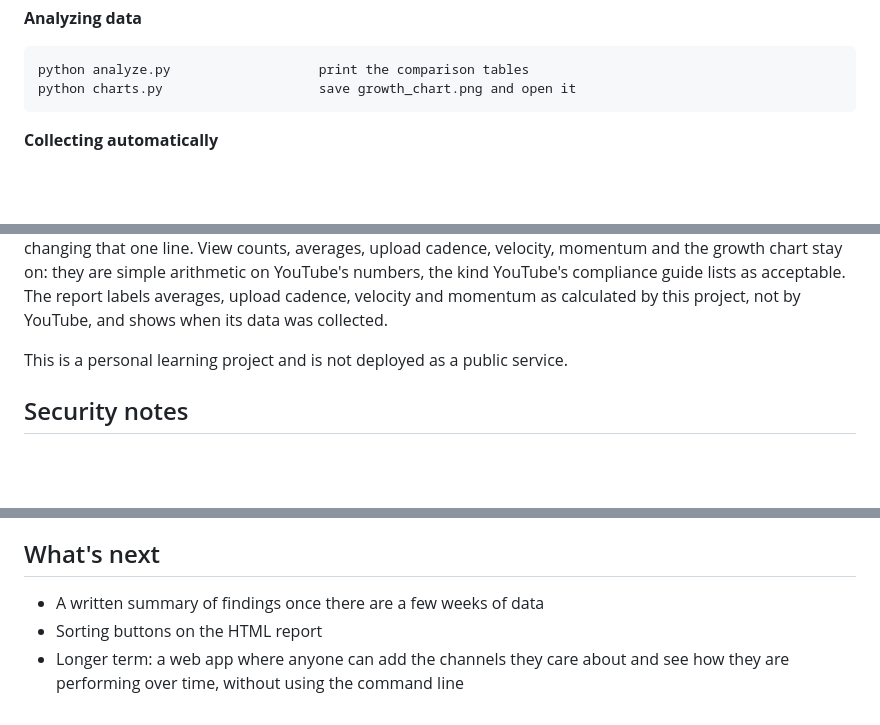
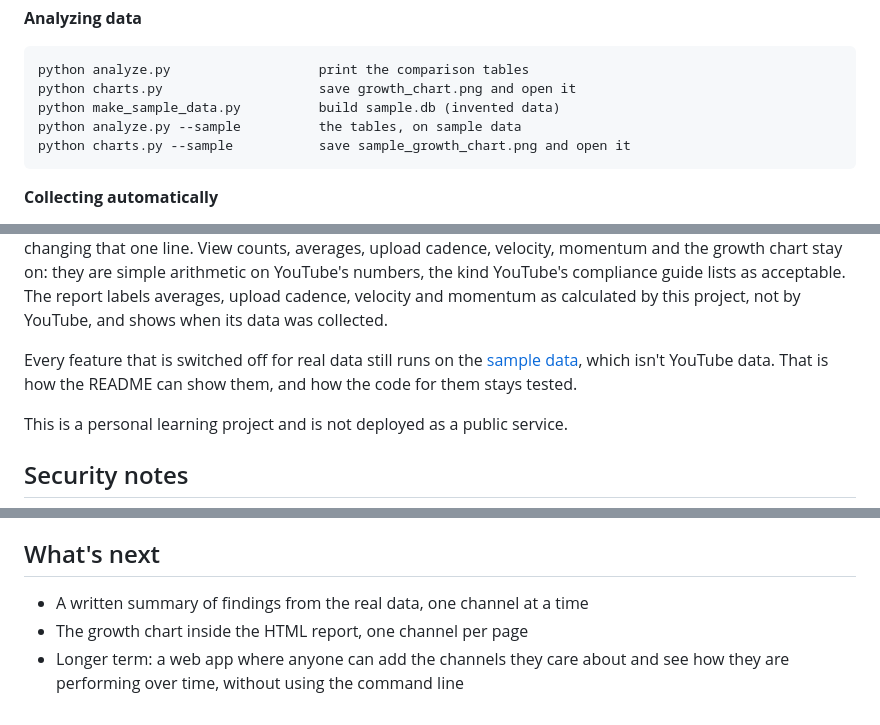
Before and after one commit to kaveeshathirimadura/youtube-analyzer, a Markdown page: README.md, 3 parts joined by grey strips. GitHub-like rendering; blank space fills up the shorter version.

````diff
--- a/README.md
+++ b/README.md
@@ -169,6 +210,9 @@ as special and silently drops the argument.
 ```
 python analyze.py                   print the comparison tables
 python charts.py                    save growth_chart.png and open it
+python make_sample_data.py          build sample.db (invented data)
+python analyze.py --sample          the tables, on sample data
+python charts.py --sample           save sample_growth_chart.png and open it
 ```
 
 **Collecting automatically**
@@ -310,6 +357,10 @@ growth chart stay on: they are simple arithmetic on YouTube's numbers, the
 kind YouTube's compliance guide lists as acceptable. The report labels
 averages, upload cadence, velocity and momentum as calculated by this
 project, not by YouTube, and shows when its data was collected.
+
+Every feature that is switched off for real data still runs on the
+[sample data](#sample-data), which isn't YouTube data. That is how the
+README can show them, and how the code for them stays tested.
 
 This is a personal learning project and is not deployed as a public service.
 
@@ -376,7 +427,7 @@ were removed from the public API in 2021.
 
 ## What's next
 
-- A written summary of findings once there are a few weeks of data
-- Sorting buttons on the HTML report
+- A written summary of findings from the real data, one channel at a time
+- The growth chart inside the HTML report, one channel per page
 - Longer term: a web app where anyone can add the channels they care about
   and see how they are performing over time, without using the command line
````
Also changed, not shown: other parts of README.md (+71 -27 lines), growth_chart.png (deleted), sample_growth_chart.png (added), screenshot.png (deleted), 6 other files.
